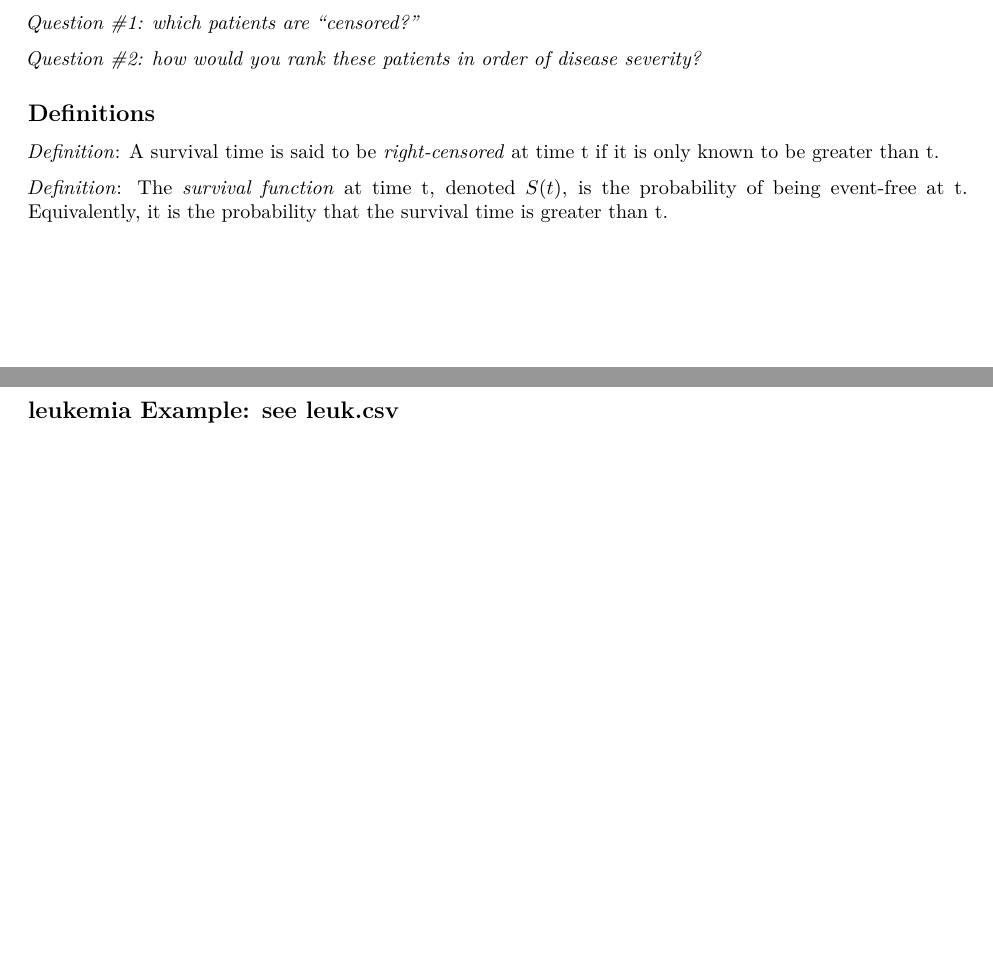
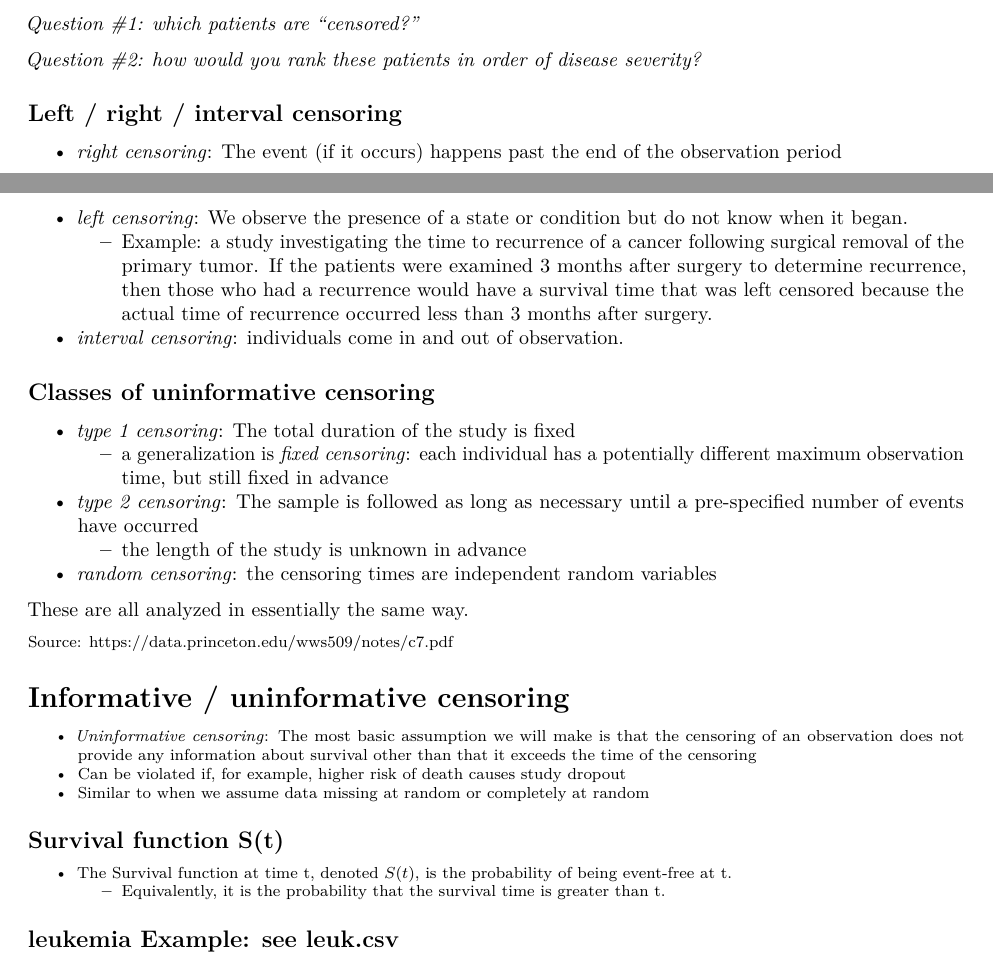
Before and after one commit to waldronbios2/session6, an R Markdown document (vignettes/session_lecture.Rmd): two parts of pages 2 and 3 of 6, joined at a grey line, cut so that both start at the same text, the shorter picture padded with empty space. Rendered offline with R 4.5, knitr and Pandoc, then LaTeX, with nearby package versions.

Commit message:
further additions

```diff
--- a/vignettes/session_lecture.Rmd
+++ b/vignettes/session_lecture.Rmd
@@ -82,12 +85,37 @@ institute: CUNY SPH Biostatistics 2
 
 *Question #2: how would you rank these patients in order of disease severity?*
 
-## Definitions
+## Left / right / interval censoring
 
-*Definition*: A survival time is said to be *right-censored*
-at time t if it is only known to be greater than t.
+* _right censoring_: The event (if it occurs) happens past the end of the observation period
+* _left censoring_: We observe the presence of a state or condition but do not know when it began.
+    + Example: a study investigating the time to recurrence of a cancer following
+surgical removal of the primary tumor. If the patients were examined 3 months after surgery to determine recurrence, then those who had a recurrence would have a survival time that was left censored because the actual time of recurrence occurred less than 3 months after surgery.
+* _interval censoring_: individuals come in and out of observation.
 
-*Definition*: The *survival function* at time t, denoted $S(t)$, is the probability of being event-free at t.  Equivalently, it is the probability that the survival time is greater than t.
+## Classes of uninformative censoring
+
+* _type 1 censoring_: The total duration of the study is fixed
+    + a generalization is _fixed censoring_: each individual has a potentially different maximum observation time, but still fixed in advance
+* _type 2 censoring_: The sample is followed as long as necessary until a pre-specified number of events have occurred
+    + the length of the study is unknown in advance
+* _random censoring_: the censoring times are independent random variables
+
+These are all analyzed in essentially the same way.
+
+\footnotesize
+Source: https://data.princeton.edu/wws509/notes/c7.pdf
+
+# Informative / uninformative censoring
+
+* _Uninformative censoring_: The most basic assumption we will make is that the censoring of an observation does not provide any information about survival other than that it exceeds the time of the censoring
+* Can be violated if, for example, higher risk of death causes study dropout
+* Similar to when we assume data missing at random or completely at random
+
+## Survival function S(t)
+
+* The Survival function at time t, denoted $S(t)$, is the probability of being event-free at t.
+    + Equivalently, it is the probability that the survival time is greater than t.
 
 ## leukemia Example: see leuk.csv
 
```
Also changed, not shown: README.md, vignettes/session_lecture.Rmd (17 more changed lines).
